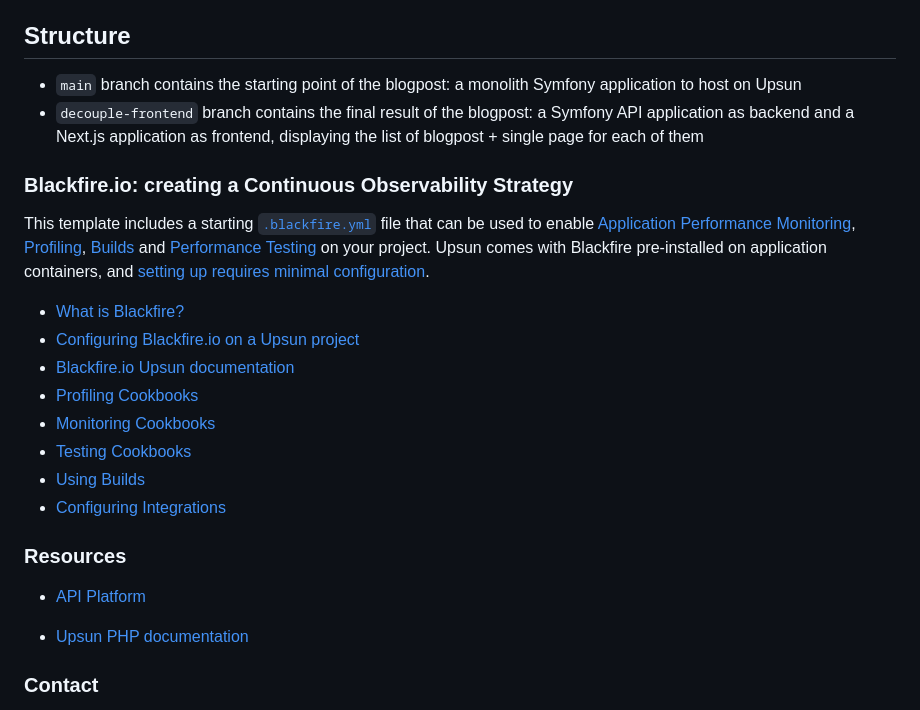
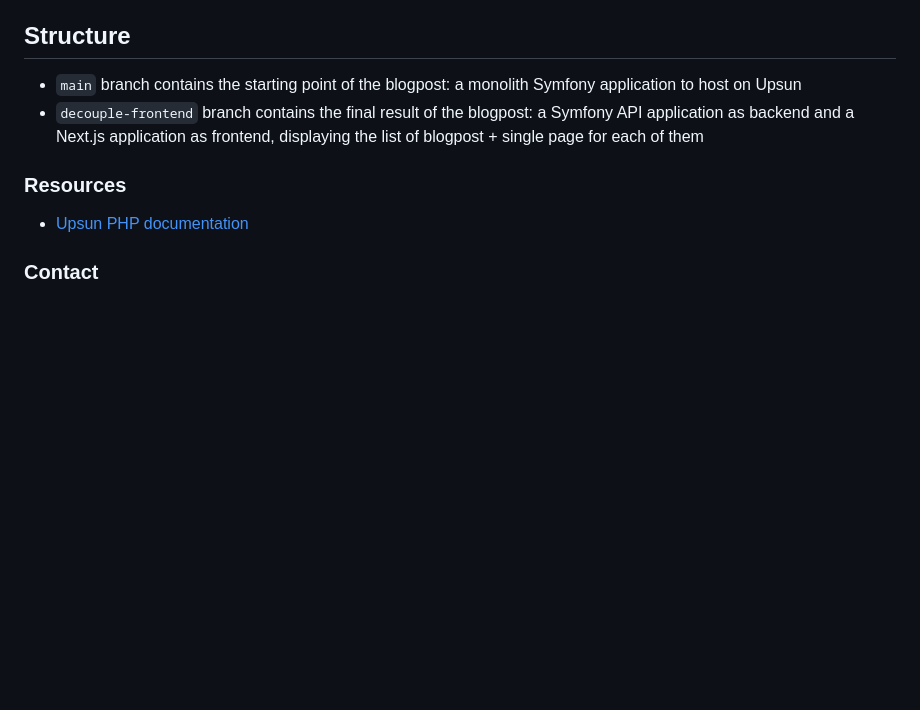
Before and after one commit to upsun/demo-decouple-frontend, a Markdown page: README.md, the part around the change. GitHub-like rendering; blank space fills up the shorter version.

```diff
--- a/README.md
+++ b/README.md
@@ -59,24 +59,7 @@
 * ``main`` branch contains the starting point of the blogpost: a monolith Symfony application to host on Upsun
 * ``decouple-frontend`` branch contains the final result of the blogpost: a Symfony API application as backend and a Next.js application as frontend, displaying the list of blogpost + single page for each of them
 
-### Blackfire.io: creating a Continuous Observability Strategy
-
-This template includes a starting [`.blackfire.yml`](.blackfire.yml) file that can be used to enable [Application Performance Monitoring](https://blackfire.io/docs/monitoring-cookbooks/index), [Profiling](https://blackfire.io/docs/profiling-cookbooks/index), [Builds](https://blackfire.io/docs/builds-cookbooks/index) and [Performance Testing](https://blackfire.io/docs/testing-cookbooks/index) on your project. Upsun comes with Blackfire pre-installed on application containers, and [setting up requires minimal configuration](https://docs.upsun.com/integrations/observability/blackfire.html).
-
-* [What is Blackfire?](https://blackfire.io/docs/introduction)
-* [Configuring Blackfire.io on a Upsun project](https://docs.upsun.com/integrations/observability/blackfire.html)
-* [Blackfire.io Upsun documentation](https://blackfire.io/docs/integrations/paas/platformsh)
-* [Profiling Cookbooks](https://blackfire.io/docs/profiling-cookbooks/index)
-* [Monitoring Cookbooks](https://blackfire.io/docs/monitoring-cookbooks/index)
-* [Testing Cookbooks](https://blackfire.io/docs/testing-cookbooks/index)
-* [Using Builds](https://blackfire.io/docs/builds-cookbooks/index)
-* [Configuring Integrations](https://blackfire.io/docs/integrations/index)
-
-
 ### Resources
-
-
-- [API Platform](https://api-platform.com/)
 
 - [Upsun PHP documentation](https://docs.upsun.com/languages/php.html)
 
```
